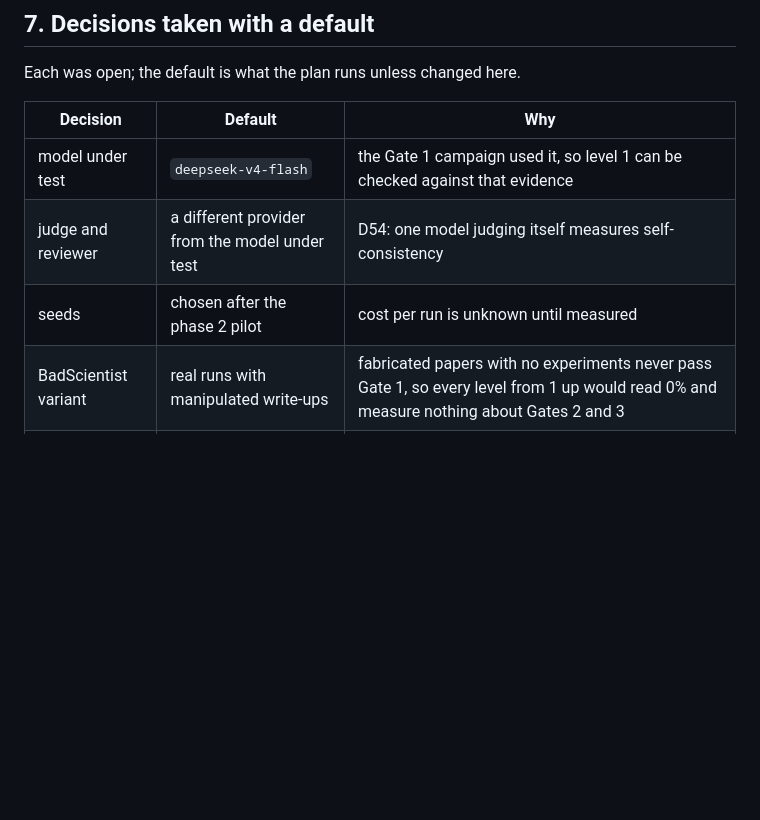
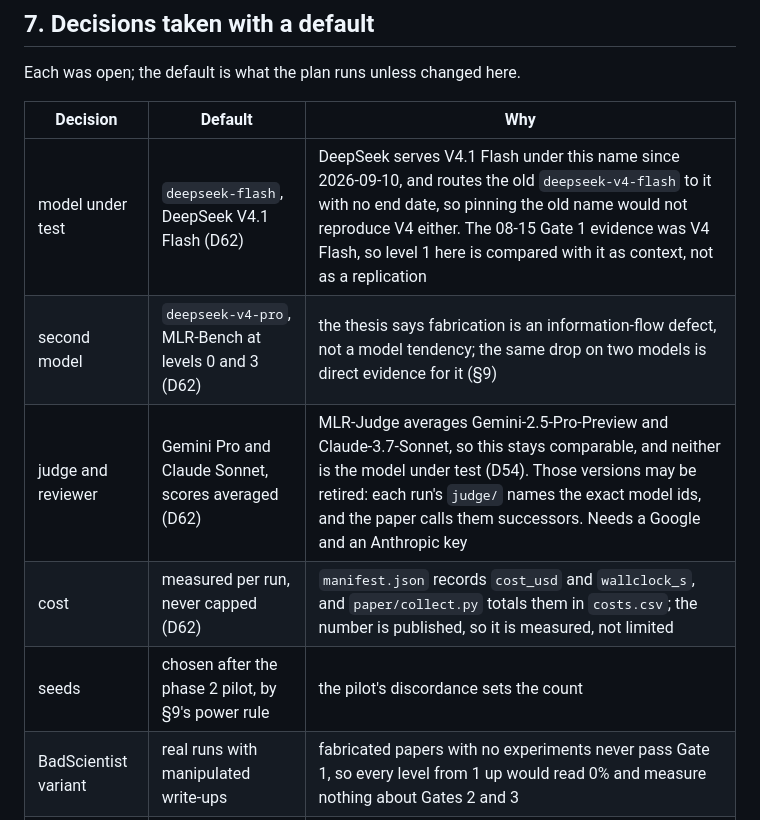
Before and after one commit to bananatruck/gates, a Markdown page: paper/PLAN.md, the part around the change. Rendered like a GitHub page; blank space fills up the shorter version.

Commit message:
Plan on V4.1 Flash, a second model, two judges, and measured cost (D62)
DeepSeek serves V4.1 Flash as deepseek-flash since 2026-09-10 and routes
the old deepseek-v4-flash to it, so the plan names the new id and stops
claiming level 1 can be checked against the 08-15 V4 Flash evidence: that
evidence is context, not a replication. deepseek-v4-pro runs MLR-Bench at
levels 0 and 3 as a second model. Gemini Pro and Claude Sonnet judge,
averaged, matching MLR-Judge and D54. Cost is recorded per run and totalled
by collect.py, never capped.

```diff
--- a/paper/PLAN.md
+++ b/paper/PLAN.md
@@ -190,9 +190,11 @@ Each was open; the default is what the plan runs unless changed here.
 
 | Decision | Default | Why |
 |---|---|---|
-| model under test | `deepseek-v4-flash` | the Gate 1 campaign used it, so level 1 can be checked against that evidence |
-| judge and reviewer | a different provider from the model under test | D54: one model judging itself measures self-consistency |
-| seeds | chosen after the phase 2 pilot | cost per run is unknown until measured |
+| model under test | `deepseek-flash`, DeepSeek V4.1 Flash (D62) | DeepSeek serves V4.1 Flash under this name since 2026-09-10, and routes the old `deepseek-v4-flash` to it with no end date, so pinning the old name would not reproduce V4 either. The 08-15 Gate 1 evidence was V4 Flash, so level 1 here is compared with it as context, not as a replication |
+| second model | `deepseek-v4-pro`, MLR-Bench at levels 0 and 3 (D62) | the thesis says fabrication is an information-flow defect, not a model tendency; the same drop on two models is direct evidence for it (§9) |
+| judge and reviewer | Gemini Pro and Claude Sonnet, scores averaged (D62) | MLR-Judge averages Gemini-2.5-Pro-Preview and Claude-3.7-Sonnet, so this stays comparable, and neither is the model under test (D54). Those versions may be retired: each run's `judge/` names the exact model ids, and the paper calls them successors. Needs a Google and an Anthropic key |
+| cost | measured per run, never capped (D62) | `manifest.json` records `cost_usd` and `wallclock_s`, and `paper/collect.py` totals them in `costs.csv`; the number is published, so it is measured, not limited |
+| seeds | chosen after the phase 2 pilot, by §9's power rule | the pilot's discordance sets the count |
 | BadScientist variant | real runs with manipulated write-ups | fabricated papers with no experiments never pass Gate 1, so every level from 1 up would read 0% and measure nothing about Gates 2 and 3 |
 | CORE-Bench split | Hard, 45 test tasks | the level where agents fail most, so the most room to see an effect |
 | venue | AAMAS 2027 | the template is already in `AI Research/`; confirm before phase 9 |
```
Also changed, not shown: progress.md (+1 -0 lines).
